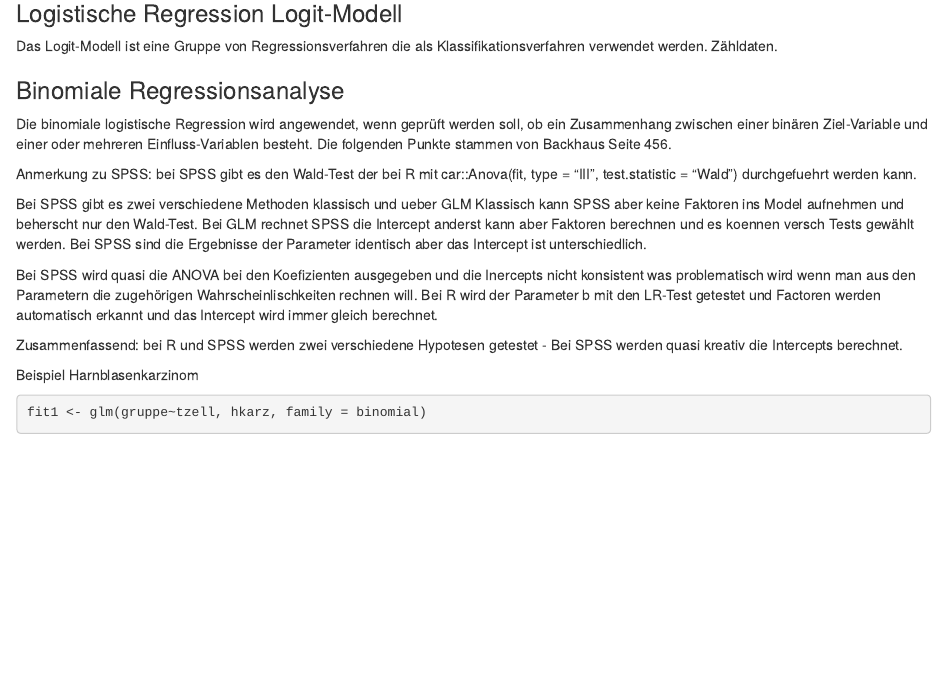
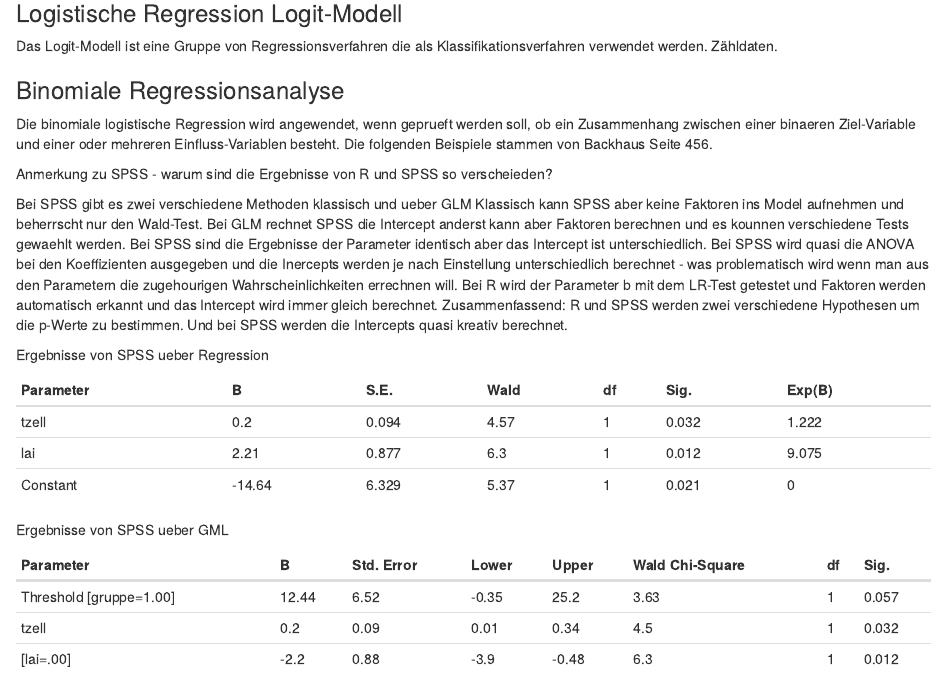
Before and after one commit to stp4/stp25APA2, an R Markdown document (vignettes/Dokumentation.Rmd): the page in a window 1100 px wide, from 18320 px down. Rendered offline with R 4.5, knitr and Pandoc, with nearby package versions; some code elsewhere in the file could not run offline; common packages that the code uses without loading them are loaded.

```diff
--- a/vignettes/Dokumentation.Rmd
+++ b/vignettes/Dokumentation.Rmd
@@ -929,24 +929,29 @@
 Das Logit-Modell ist eine Gruppe von Regressionsverfahren die als Klassifikationsverfahren verwendet werden. Zähldaten.
 
 ### Binomiale Regressionsanalyse
-Die binomiale logistische Regression wird angewendet, wenn geprüft werden soll, ob ein Zusammenhang zwischen einer  binären Ziel-Variable und einer oder mehreren Einfluss-Variablen besteht.
-Die folgenden Punkte stammen von Backhaus Seite 456.
-
-
-
-
-Anmerkung zu SPSS: bei SPSS gibt es den Wald-Test der bei R mit
-car::Anova(fit, type = "III", test.statistic = "Wald")
- durchgefuehrt werden kann.
-
- Bei SPSS gibt es zwei verschiedene Methoden klassisch und ueber GLM
- Klassisch  kann SPSS aber keine Faktoren ins Model aufnehmen und beherscht nur den Wald-Test.
- Bei GLM rechnet SPSS die Intercept anderst kann aber Faktoren berechnen und es koennen versch Tests gewählt werden.
- Bei SPSS sind die Ergebnisse der Parameter identisch aber das Intercept ist unterschiedlich.
-
-
-Bei SPSS wird quasi die ANOVA bei den Koefizienten ausgegeben und die Inercepts nicht konsistent was problematisch wird wenn man aus den Parametern die zugehörigen Wahrscheinlischkeiten rechnen will.
- Bei R wird der Parameter b mit den LR-Test getestet und Factoren werden automatisch erkannt und das Intercept wird immer gleich berechnet.
-
- Zusammenfassend: bei R und SPSS werden zwei verschiedene Hypotesen getestet - Bei SPSS werden quasi kreativ die Intercepts berechnet.
-
+
+Die binomiale logistische Regression wird angewendet, wenn geprueft werden soll, ob ein Zusammenhang zwischen einer binaeren Ziel-Variable und einer oder mehreren Einfluss-Variablen besteht. Die folgenden Beispiele stammen von Backhaus Seite 456.
+
+
+Anmerkung zu SPSS - warum sind die Ergebnisse von R und SPSS so verscheieden?
+
+
+Bei SPSS gibt es zwei verschiedene Methoden klassisch und ueber GLM Klassisch kann SPSS aber keine Faktoren ins Model aufnehmen und beherrscht nur den Wald-Test. Bei GLM rechnet SPSS die Intercept anderst kann aber Faktoren berechnen und es kounnen verschiedene Tests gewaehlt werden. Bei SPSS sind die Ergebnisse der Parameter identisch aber das Intercept ist unterschiedlich.
+Bei SPSS wird quasi die ANOVA bei den Koeffizienten ausgegeben und die Inercepts werden je nach Einstellung unterschiedlich berechnet - was problematisch wird wenn man aus den Parametern die zugehourigen Wahrscheinlichkeiten errechnen will. Bei R wird der Parameter b mit dem LR-Test getestet und Faktoren werden automatisch erkannt und das Intercept wird immer gleich berechnet.
+Zusammenfassend: R und SPSS werden zwei verschiedene Hypothesen  um die p-Werte zu bestimmen. Und bei SPSS werden die Intercepts quasi kreativ berechnet.
+
+Ergebnisse von SPSS ueber Regression
+
+Parameter|B|S.E.|Wald|df|Sig.|Exp(B)
+---------|-|----|-----|--|---|-----
+tzell|0.2|0.094|4.57|1|0.032|1.222
+lai|2.21|0.877|6.3|1|0.012|9.075
+Constant|-14.64|6.329|5.37|1|0.021|0
+
+Ergebnisse von SPSS ueber GML
+
+Parameter|B|Std. Error|Lower|Upper|Wald Chi-Square|df|Sig.
+---------|-|----------|-----|-----|---------------|--|----
+Threshold [gruppe=1.00]|12.44|6.52|-0.35|25.2|3.63|1|0.057
+tzell|0.2|0.09|0.01|0.34|4.5|1|0.032
+[lai=.00]|-2.2|0.88|-3.9|-0.48|6.3|1|0.012
```
Also changed, not shown: vignettes/Dokumentation.Rmd (6 more changed lines), 9 other files.
